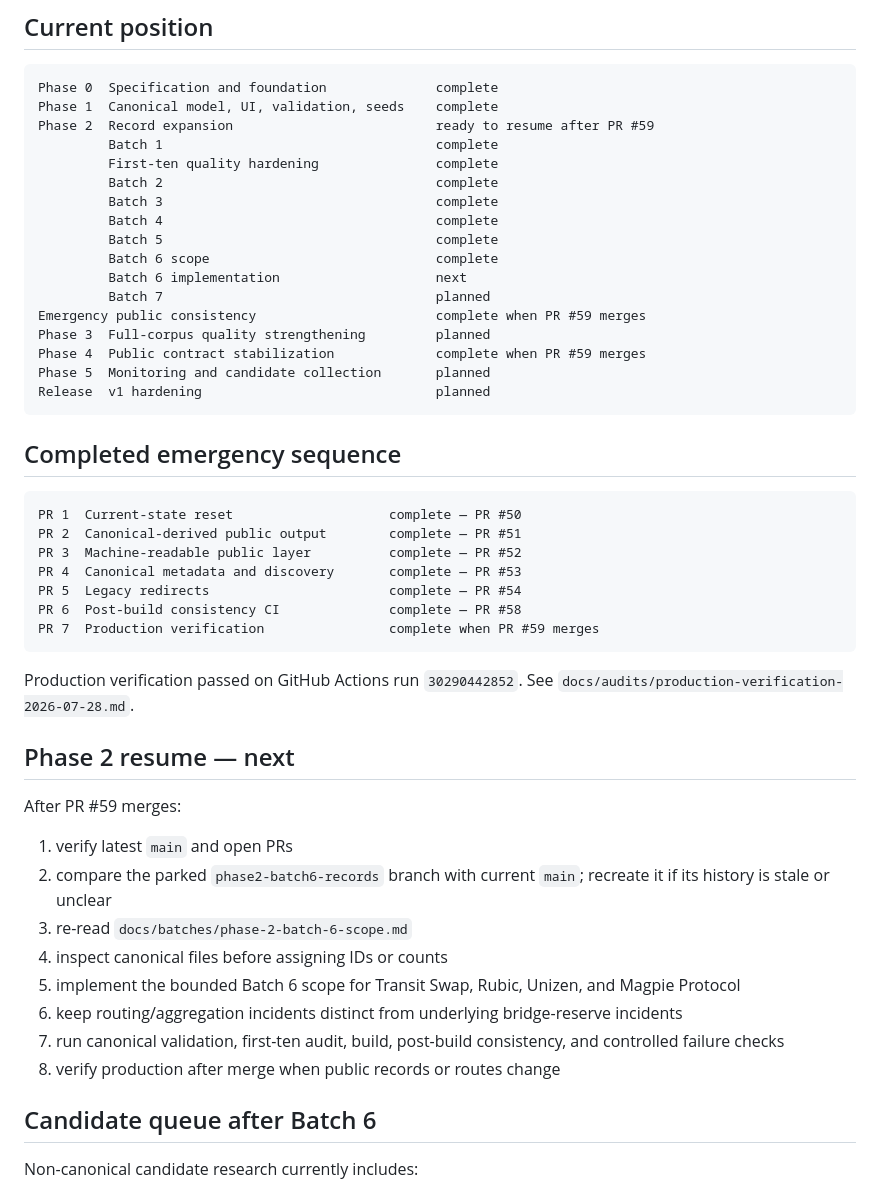
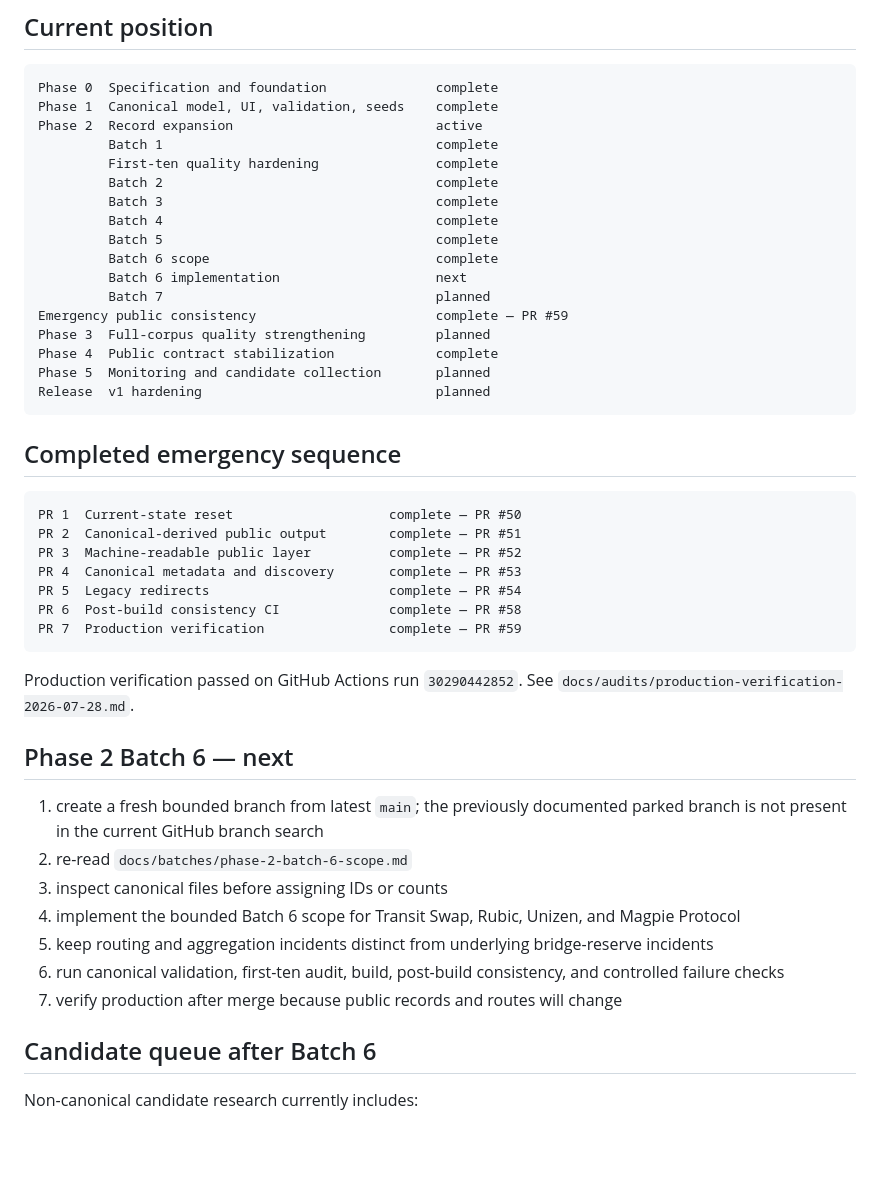
Before and after one commit to badjoke-lab/bridge-incident-registry, a Markdown page: docs/runbooks/development-roadmap.md, the part around the change. GitHub-like rendering; blank space fills up the shorter version.

Commit message:
docs: activate Batch 6 roadmap

````diff
--- a/docs/runbooks/development-roadmap.md
+++ b/docs/runbooks/development-roadmap.md
@@ -19,7 +19,7 @@ Evidence    148
 ```text
 Phase 0  Specification and foundation              complete
 Phase 1  Canonical model, UI, validation, seeds    complete
-Phase 2  Record expansion                          ready to resume after PR #59
+Phase 2  Record expansion                          active
          Batch 1                                   complete
          First-ten quality hardening               complete
          Batch 2                                   complete
@@ -29,9 +29,9 @@ Phase 2  Record expansion                          ready to resume after PR #59
          Batch 6 scope                             complete
          Batch 6 implementation                    next
          Batch 7                                   planned
-Emergency public consistency                       complete when PR #59 merges
+Emergency public consistency                       complete — PR #59
 Phase 3  Full-corpus quality strengthening         planned
-Phase 4  Public contract stabilization             complete when PR #59 merges
+Phase 4  Public contract stabilization             complete
 Phase 5  Monitoring and candidate collection       planned
 Release  v1 hardening                              planned
 ```
@@ -45,23 +45,20 @@ PR 3  Machine-readable public layer          complete — PR #52
 PR 4  Canonical metadata and discovery       complete — PR #53
 PR 5  Legacy redirects                       complete — PR #54
 PR 6  Post-build consistency CI              complete — PR #58
-PR 7  Production verification                complete when PR #59 merges
+PR 7  Production verification                complete — PR #59
 ```
 
 Production verification passed on GitHub Actions run `30290442852`. See `docs/audits/production-verification-2026-07-28.md`.
 
-## Phase 2 resume — next
+## Phase 2 Batch 6 — next
 
-After PR #59 merges:
-
-1. verify latest `main` and open PRs
-2. compare the parked `phase2-batch6-records` branch with current `main`; recreate it if its history is stale or unclear
-3. re-read `docs/batches/phase-2-batch-6-scope.md`
-4. inspect canonical files before assigning IDs or counts
-5. implement the bounded Batch 6 scope for Transit Swap, Rubic, Unizen, and Magpie Protocol
-6. keep routing/aggregation incidents distinct from underlying bridge-reserve incidents
-7. run canonical validation, first-ten audit, build, post-build consistency, and controlled failure checks
-8. verify production after merge when public records or routes change
+1. create a fresh bounded branch from latest `main`; the previously documented parked branch is not present in the current GitHub branch search
+2. re-read `docs/batches/phase-2-batch-6-scope.md`
+3. inspect canonical files before assigning IDs or counts
+4. implement the bounded Batch 6 scope for Transit Swap, Rubic, Unizen, and Magpie Protocol
+5. keep routing and aggregation incidents distinct from underlying bridge-reserve incidents
+6. run canonical validation, first-ten audit, build, post-build consistency, and controlled failure checks
+7. verify production after merge because public records and routes will change
 
 ## Candidate queue after Batch 6
 
````
